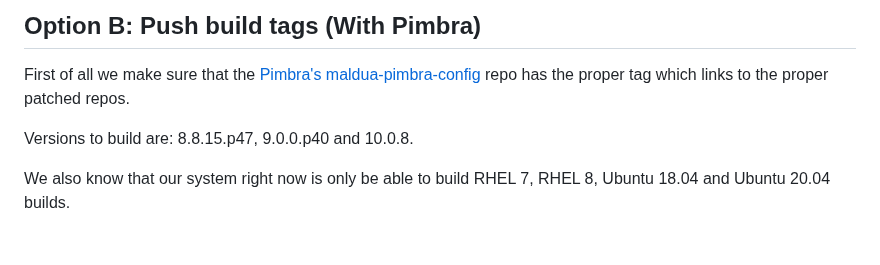
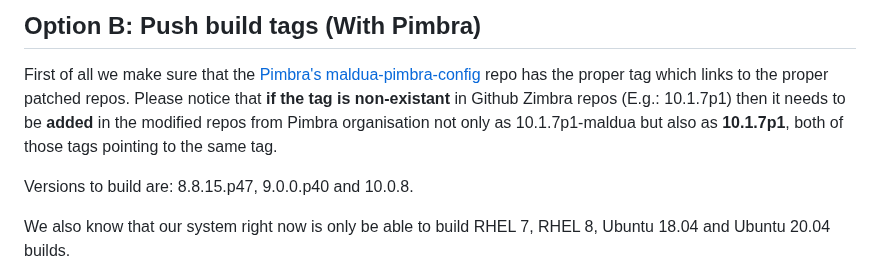
Before and after one commit to maldua/zimbra-foss-builder, a Markdown page: MAINTAINER-RELEASE.md, the part around the change. GitHub-like rendering; blank space fills up the shorter version.

Commit message:
MAINTAINER-RELEASE.md: Added notice about non-existant tags.

```diff
--- a/MAINTAINER-RELEASE.md
+++ b/MAINTAINER-RELEASE.md
@@ -94,6 +94,7 @@ You might want to check the Github Repo Actions tab to see if every build went o
 ## Option B: Push build tags (With Pimbra)
 
 First of all we make sure that the [Pimbra's maldua-pimbra-config](https://github.com/maldua-pimbra/maldua-pimbra-config) repo has the proper tag which links to the proper patched repos.
+Please notice that **if the tag is non-existant** in Github Zimbra repos (E.g.: 10.1.7p1) then it needs to be **added** in the modified repos from Pimbra organisation not only as 10.1.7p1-maldua but also as **10.1.7p1**, both of those tags pointing to the same tag.
 
 Versions to build are: 8.8.15.p47, 9.0.0.p40 and 10.0.8.
 
```
